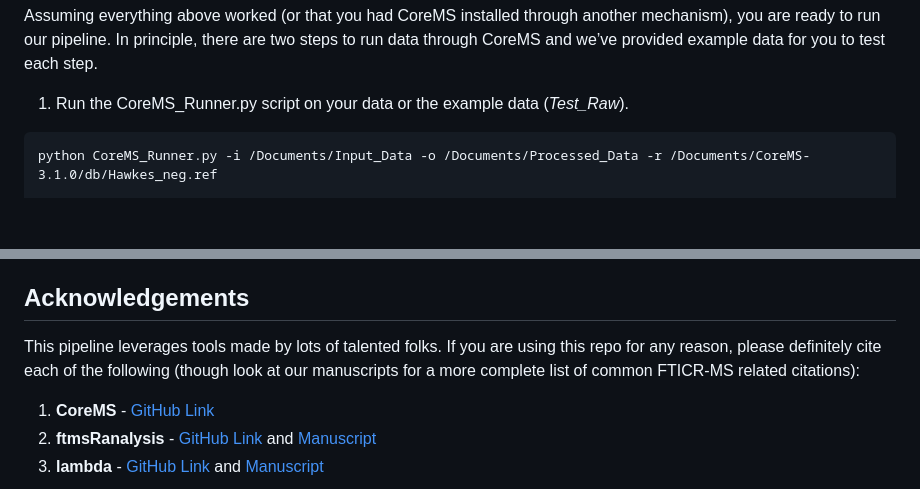
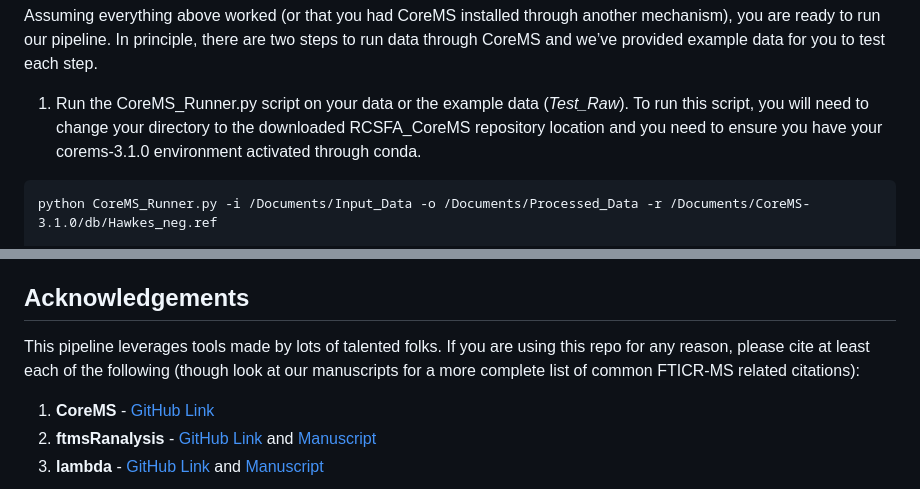
Before and after one commit to danczakre/RCSFA_CoreMS, a Markdown page: README.md, 2 parts joined by grey strips. GitHub-like rendering; blank space fills up the shorter version.

````diff
--- a/README.md
+++ b/README.md
@@ -125,7 +125,7 @@ podman volume rm [volume name]
 ## Running the CoreMS Pipeline
 Assuming everything above worked (or that you had CoreMS installed through another mechanism), you are ready to run our pipeline. In principle, there are two steps to run data through CoreMS and we’ve provided example data for you to test each step.
 
-1) Run the CoreMS_Runner.py script on your data or the example data (*Test_Raw*).
+1) Run the CoreMS_Runner.py script on your data or the example data (*Test_Raw*). To run this script, you will need to change your directory to the downloaded RCSFA_CoreMS repository location and you need to ensure you have your corems-3.1.0 environment activated through conda.
 ```
 python CoreMS_Runner.py -i /Documents/Input_Data -o /Documents/Processed_Data -r /Documents/CoreMS-3.1.0/db/Hawkes_neg.ref
 
@@ -173,7 +173,7 @@ devtools::install_github("EMSL-Computing/ftmsRanalysis")
   - If you are still having issues, please let us know.
 
 ## Acknowledgements
-This pipeline leverages tools made by lots of talented folks. If you are using this repo for any reason, please definitely cite each of the following (though look at our manuscripts for a more complete list of common FTICR-MS related citations):
+This pipeline leverages tools made by lots of talented folks. If you are using this repo for any reason, please cite at least each of the following (though look at our manuscripts for a more complete list of common FTICR-MS related citations):
 1) **CoreMS** - [GitHub Link](https://github.com/EMSL-Computing/CoreMS)
 2) **ftmsRanalysis** - [GitHub Link](https://github.com/EMSL-Computing/ftmsRanalysis) and [Manuscript](https://journals.plos.org/ploscompbiol/article?id=10.1371/journal.pcbi.1007654)
 3) **lambda** - [GitHub Link](https://github.com/hyunseobsong/lambda) and [Manuscript](https://doi.org/10.3389/fmicb.2020.531756)
````
